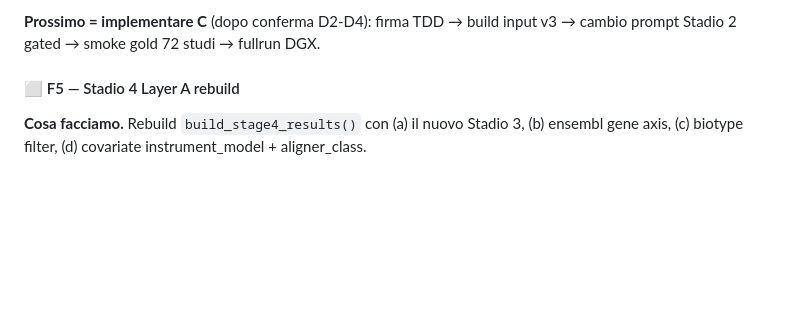
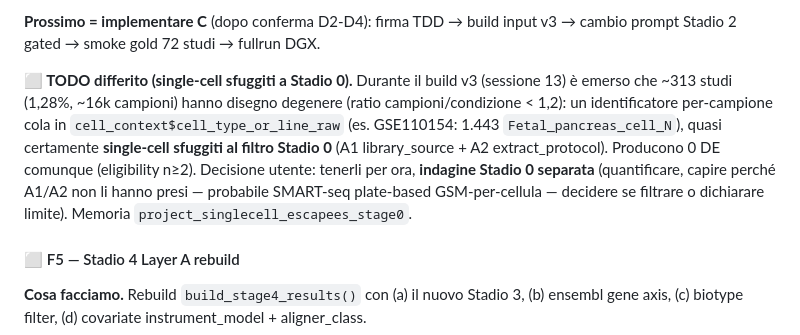
Before and after one commit to UBESP-DCTV/simulomicsr, a Markdown page: docs/RED_ALERT.md, the part around the change. Drawn GitHub-style; blank space fills up the shorter version.

Commit message:
P5 audit RED_ALERT F4 (opzione C): traccia TODO single-cell sfuggiti a Stadio 0
Registra in RED_ALERT §F4 (+ memoria project_singlecell_escapees_stage0) i ~313
studi a disegno degenere scoperti nel build v3 = probabili single-cell scappati
al filtro Stadio 0. Tenuti per ora (0 DE comunque), indagine differita.

Co-Authored-By: Claude Opus 4.8 (1M context) <noreply@anthropic.com>

```diff
--- a/docs/RED_ALERT.md
+++ b/docs/RED_ALERT.md
@@ -1216,6 +1216,17 @@ deduplicate per firma, niente chunking; espandere su tutti i campioni. Vedi
 
 **Prossimo = implementare C** (dopo conferma D2-D4): firma TDD → build input v3 →
 cambio prompt Stadio 2 gated → smoke gold 72 studi → fullrun DGX.
+
+**⬜ TODO differito (single-cell sfuggiti a Stadio 0).** Durante il build v3
+(sessione 13) è emerso che ~313 studi (1,28%, ~16k campioni) hanno disegno
+degenere (ratio campioni/condizione < 1,2): un identificatore per-campione cola
+in `cell_context$cell_type_or_line_raw` (es. GSE110154: 1.443
+`Fetal_pancreas_cell_N`), quasi certamente **single-cell sfuggiti al filtro
+Stadio 0** (A1 library_source + A2 extract_protocol). Producono 0 DE comunque
+(eligibility n≥2). Decisione utente: tenerli per ora, **indagine Stadio 0
+separata** (quantificare, capire perché A1/A2 non li hanno presi — probabile
+SMART-seq plate-based GSM-per-cellula — decidere se filtrare o dichiarare limite).
+Memoria `project_singlecell_escapees_stage0`.
 
 #### ⬜ F5 — Stadio 4 Layer A rebuild
 
```
